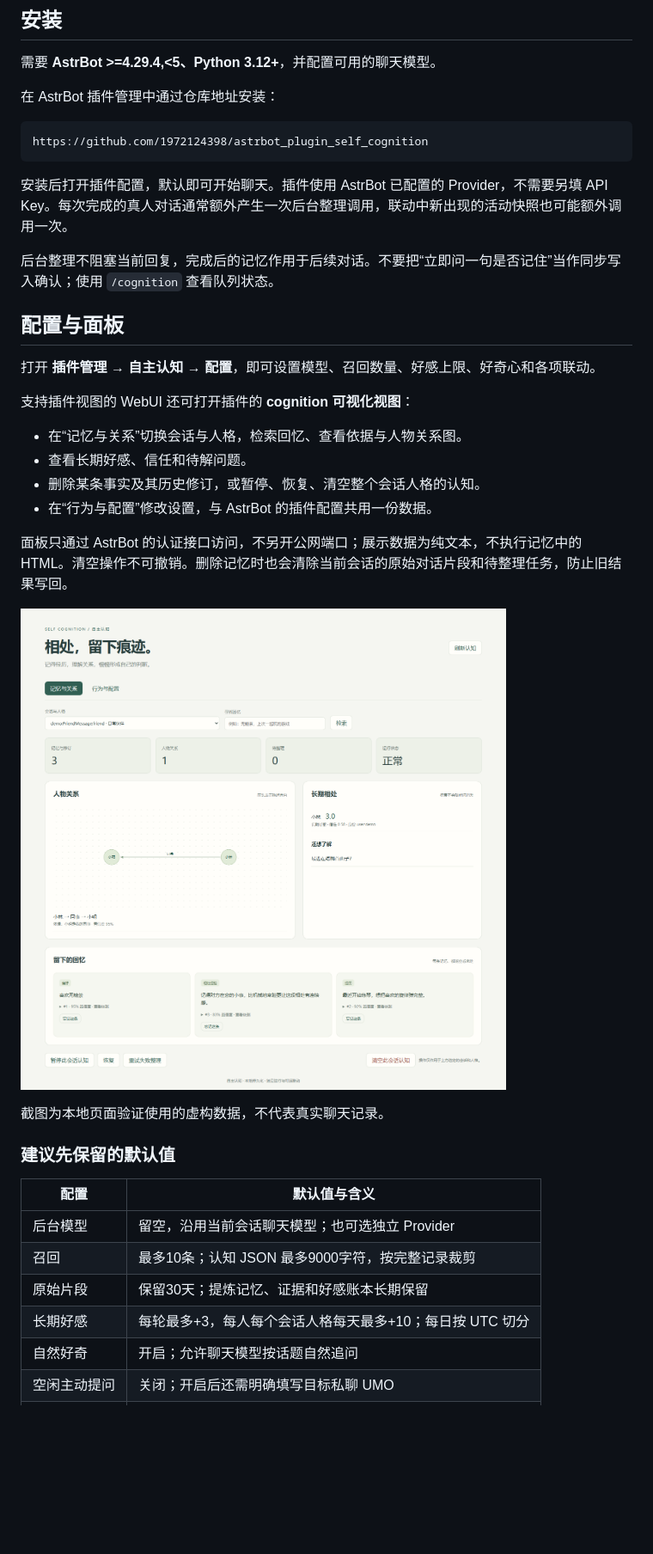
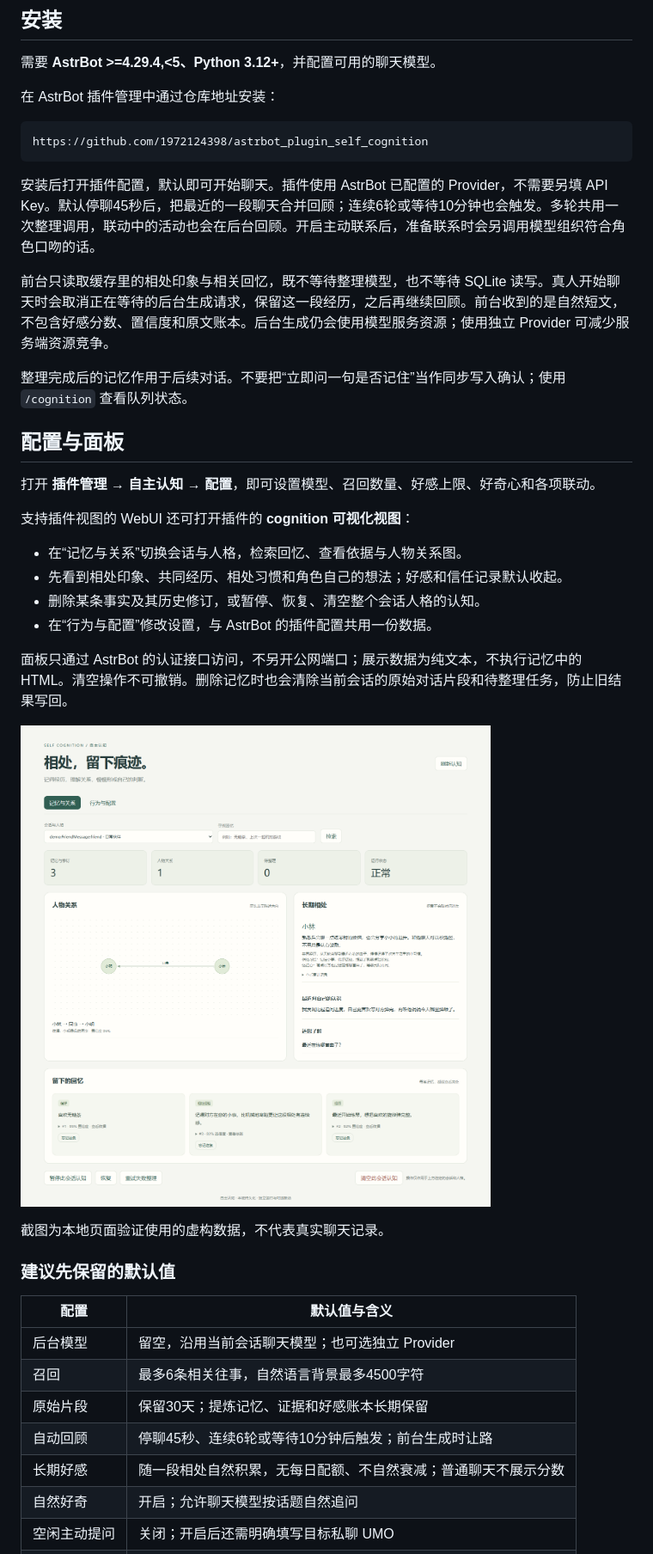
Before and after one commit to 1972124398/astrbot_plugin_self_cognition, a Markdown page: README.md, the part around one of its changes. Shown at 86% size. Rendered like a GitHub page; pictures changed too: docs/screenshots/cognition.png; blank space fills up the shorter version.

Commit message:
feat: make cognition a quiet background recollection of shared life

````diff
--- a/README.md
+++ b/README.md
@@ -41,9 +44,11 @@
 https://github.com/1972124398/astrbot_plugin_self_cognition
 ```
 
-安装后打开插件配置，默认即可开始聊天。插件使用 AstrBot 已配置的 Provider，不需要另填 API Key。每次完成的真人对话通常额外产生一次后台整理调用，联动中新出现的活动快照也可能额外调用一次。
+安装后打开插件配置，默认即可开始聊天。插件使用 AstrBot 已配置的 Provider，不需要另填 API Key。默认停聊45秒后，把最近的一段聊天合并回顾；连续6轮或等待10分钟也会触发。多轮共用一次整理调用，联动中的活动也会在后台回顾。开启主动联系后，准备联系时会另调用模型组织符合角色口吻的话。
 
-后台整理不阻塞当前回复，完成后的记忆作用于后续对话。不要把“立即问一句是否记住”当作同步写入确认；使用 `/cognition` 查看队列状态。
+前台只读取缓存里的相处印象与相关回忆，既不等待整理模型，也不等待 SQLite 读写。真人开始聊天时会取消正在等待的后台生成请求，保留这一段经历，之后再继续回顾。前台收到的是自然短文，不包含好感分数、置信度和原文账本。后台生成仍会使用模型服务资源；使用独立 Provider 可减少服务端资源竞争。
+
+整理完成后的记忆作用于后续对话。不要把“立即问一句是否记住”当作同步写入确认；使用 `/cognition` 查看队列状态。
 
 ## 配置与面板
 
@@ -52,7 +57,7 @@ https://github.com/1972124398/astrbot_plugin_self_cognition
 支持插件视图的 WebUI 还可打开插件的 **cognition 可视化视图**：
 
 - 在“记忆与关系”切换会话与人格，检索回忆、查看依据与人物关系图。
-- 查看长期好感、信任和待解问题。
+- 先看到相处印象、共同经历、相处习惯和角色自己的想法；好感和信任记录默认收起。
 - 删除某条事实及其历史修订，或暂停、恢复、清空整个会话人格的认知。
 - 在“行为与配置”修改设置，与 AstrBot 的插件配置共用一份数据。
 
@@ -67,9 +72,10 @@ https://github.com/1972124398/astrbot_plugin_self_cognition
 | 配置 | 默认值与含义 |
 | --- | --- |
 | 后台模型 | 留空，沿用当前会话聊天模型；也可选独立 Provider |
-| 召回 | 最多10条；认知 JSON 最多9000字符，按完整记录裁剪 |
+| 召回 | 最多6条相关往事，自然语言背景最多4500字符 |
 | 原始片段 | 保留30天；提炼记忆、证据和好感账本长期保留 |
-| 长期好感 | 每轮最多+3，每人每个会话人格每天最多+10；每日按 UTC 切分 |
+| 自动回顾 | 停聊45秒、连续6轮或等待10分钟后触发；前台生成时让路 |
+| 长期好感 | 随一段相处自然积累，无每日配额、不自然衰减；普通聊天不展示分数 |
 | 自然好奇 | 开启；允许聊天模型按话题自然追问 |
 | 空闲主动提问 | 关闭；开启后还需明确填写目标私聊 UMO |
 | 主动联系间隔 | 至少24小时，距真实互动超过7天停止主动联系 |
````
Also changed, not shown: other parts of README.md (+8 -4 lines), CHANGELOG.md (+10 -0 lines), docs/DEVELOPMENT.md (+12 -9 lines), 10 other files.
